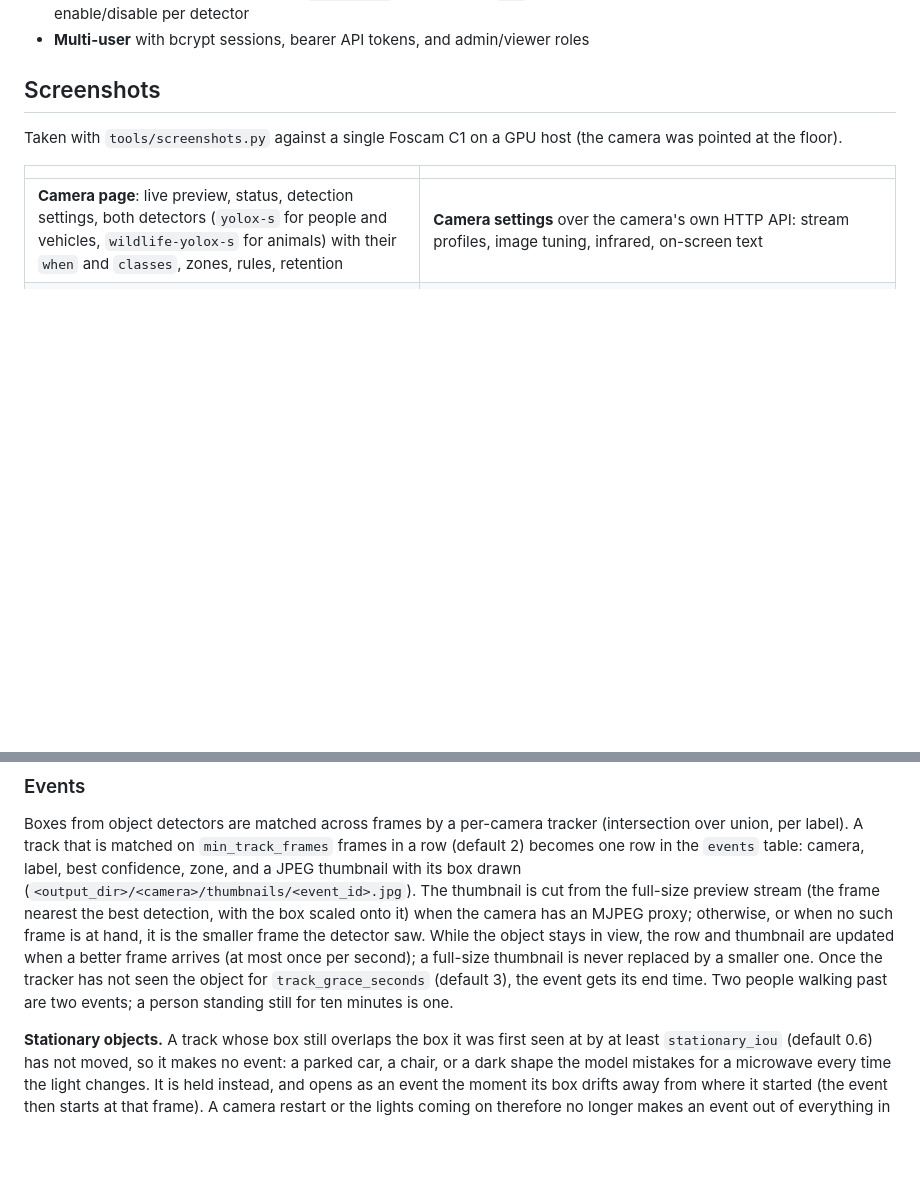
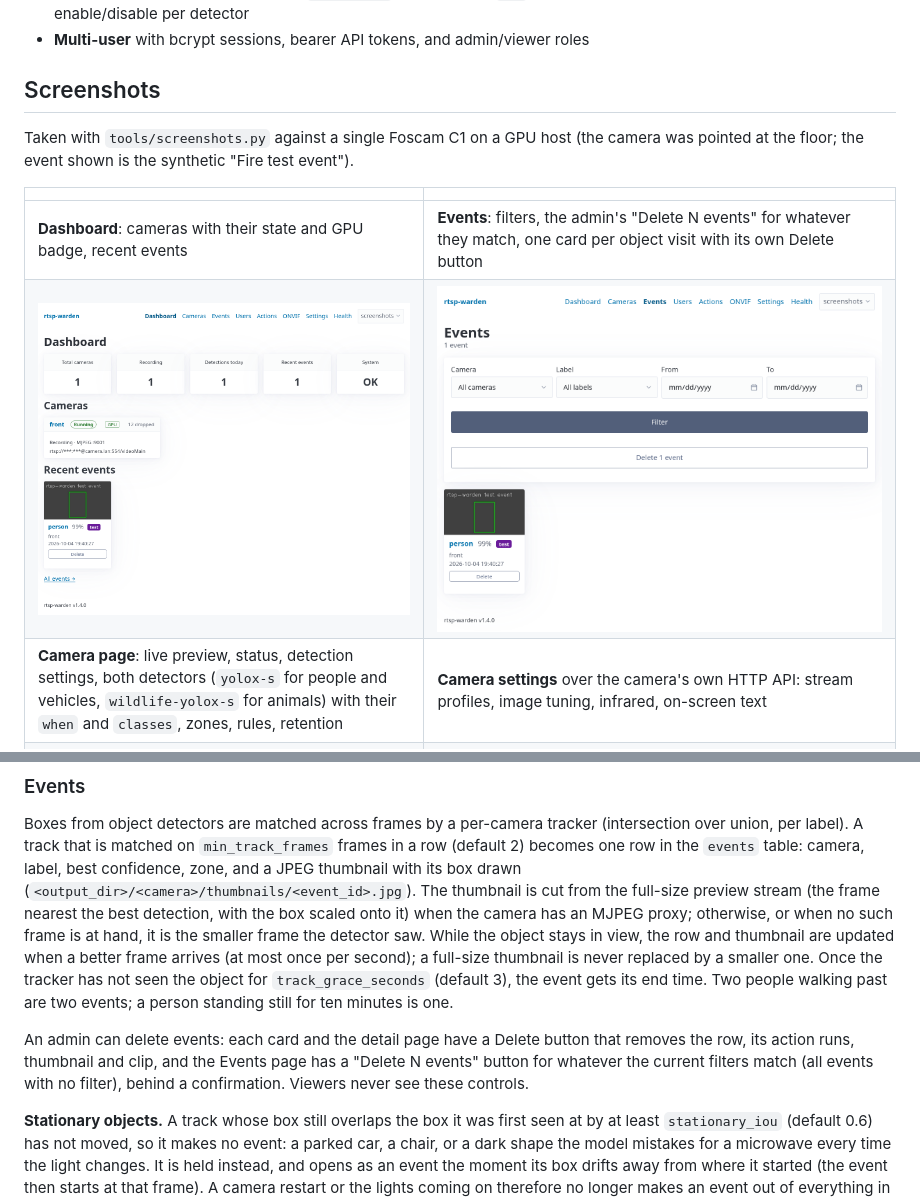
Before and after one commit to Veedubin/RSTP-Warden, a Markdown page: README.md, 2 parts joined by grey strips. Drawn GitHub-style; pictures changed too: docs/screenshots/dashboard.png (added), docs/screenshots/events.png (added); blank space fills up the shorter version.

```diff
--- a/README.md
+++ b/README.md
@@ -20,10 +20,12 @@ A self-hosted Network Video Recorder (NVR) for RTSP cameras. Records continuousl
 
 ## Screenshots
 
-Taken with `tools/screenshots.py` against a single Foscam C1 on a GPU host (the camera was pointed at the floor).
+Taken with `tools/screenshots.py` against a single Foscam C1 on a GPU host (the camera was pointed at the floor; the event shown is the synthetic "Fire test event").
 
 | | |
 |---|---|
+| **Dashboard**: cameras with their state and GPU badge, recent events | **Events**: filters, the admin's "Delete N events" for whatever they match, one card per object visit with its own Delete button |
+| [![Dashboard](docs/screenshots/dashboard.png)](docs/screenshots/dashboard.png) | [![Events](docs/screenshots/events.png)](docs/screenshots/events.png) |
 | **Camera page**: live preview, status, detection settings, both detectors (`yolox-s` for people and vehicles, `wildlife-yolox-s` for animals) with their `when` and `classes`, zones, rules, retention | **Camera settings** over the camera's own HTTP API: stream profiles, image tuning, infrared, on-screen text |
 | [![Camera page](docs/screenshots/camera.png)](docs/screenshots/camera.png) | [![Camera settings](docs/screenshots/camera-settings.png)](docs/screenshots/camera-settings.png) |
 | **Detection classes**: the labels of every model on the camera, grouped | **Health**, **Actions** |
@@ -533,6 +535,8 @@ onnx detector onnx (model yolox-s, device auto) provider: CUDAExecutionProvider
 
 Boxes from object detectors are matched across frames by a per-camera tracker (intersection over union, per label). A track that is matched on `min_track_frames` frames in a row (default 2) becomes one row in the `events` table: camera, label, best confidence, zone, and a JPEG thumbnail with its box drawn (`<output_dir>/<camera>/thumbnails/<event_id>.jpg`). The thumbnail is cut from the full-size preview stream (the frame nearest the best detection, with the box scaled onto it) when the camera has an MJPEG proxy; otherwise, or when no such frame is at hand, it is the smaller frame the detector saw. While the object stays in view, the row and thumbnail are updated when a better frame arrives (at most once per second); a full-size thumbnail is never replaced by a smaller one. Once the tracker has not seen the object for `track_grace_seconds` (default 3), the event gets its end time. Two people walking past are two events; a person standing still for ten minutes is one.
 
+An admin can delete events: each card and the detail page have a Delete button that removes the row, its action runs, thumbnail and clip, and the Events page has a "Delete N events" button for whatever the current filters match (all events with no filter), behind a confirmation. Viewers never see these controls.
+
 **Stationary objects.** A track whose box still overlaps the box it was first seen at by at least `stationary_iou` (default 0.6) has not moved, so it makes no event: a parked car, a chair, or a dark shape the model mistakes for a microwave every time the light changes. It is held instead, and opens as an event the moment its box drifts away from where it started (the event then starts at that frame). A camera restart or the lights coming on therefore no longer makes an event out of everything in view. `stationary_iou: 0` turns the check off. The Detection panel edits the value and shows how many objects were held back.
 
 Motion makes one event per burst (it opens after `min_track_frames` frames with motion and ends after `track_grace_seconds` without), with no thumbnail, and only when the camera has no enabled `onnx` detector or the motion detector sets `events: true`.
```
Also changed, not shown: HANDOFF.md (+11 -9 lines), TASKS.md (+2 -2 lines).
